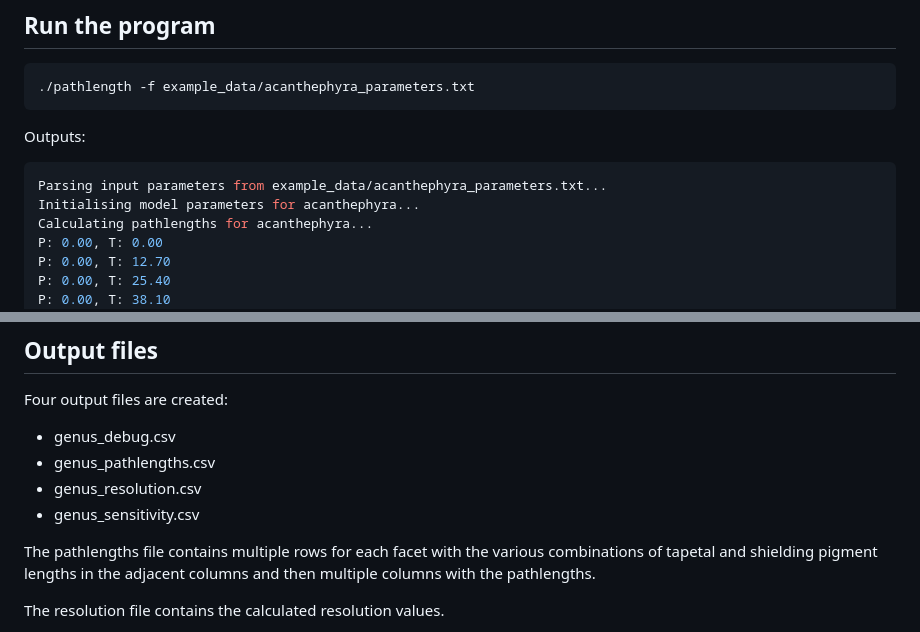
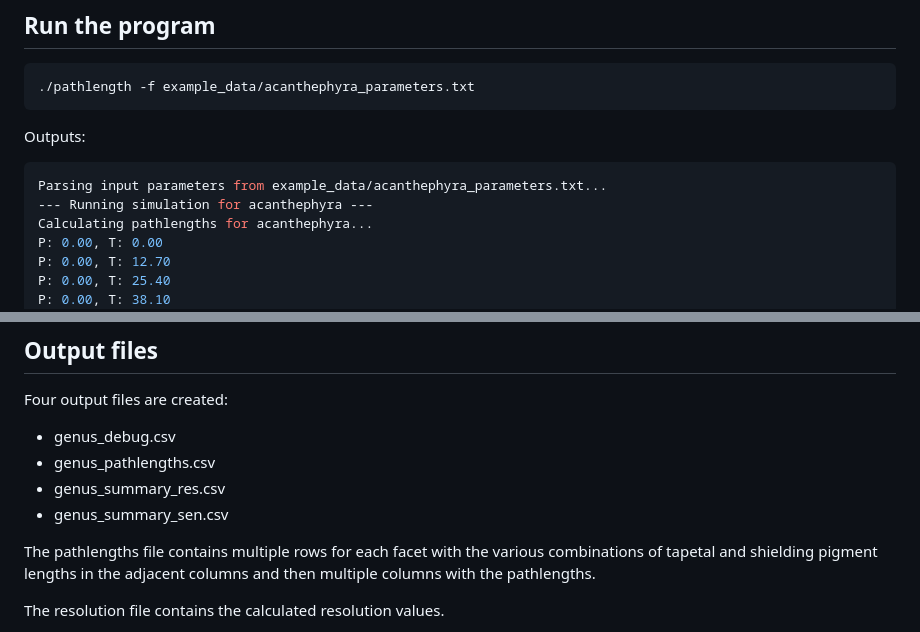
Before and after one commit to gawbul/pathlength, a Markdown page: README.md, 2 parts joined by grey strips. Rendered like a GitHub page.

````diff
--- a/README.md
+++ b/README.md
@@ -216,7 +219,7 @@ Outputs:
 
 ```bash
 Parsing input parameters from example_data/acanthephyra_parameters.txt...
-Initialising model parameters for acanthephyra...
+--- Running simulation for acanthephyra ---
 Calculating pathlengths for acanthephyra...
 P: 0.00, T: 0.00
 P: 0.00, T: 12.70
@@ -377,8 +292,8 @@ Four output files are created:
 
 * genus_debug.csv
 * genus_pathlengths.csv
-* genus_resolution.csv
-* genus_sensitivity.csv
+* genus_summary_res.csv
+* genus_summary_sen.csv
 
 The pathlengths file contains multiple rows for each facet with the various combinations of tapetal and shielding pigment lengths in the adjacent columns and then multiple columns with the pathlengths.
 
````
Also changed, not shown: other parts of README.md (+27 -112 lines).
